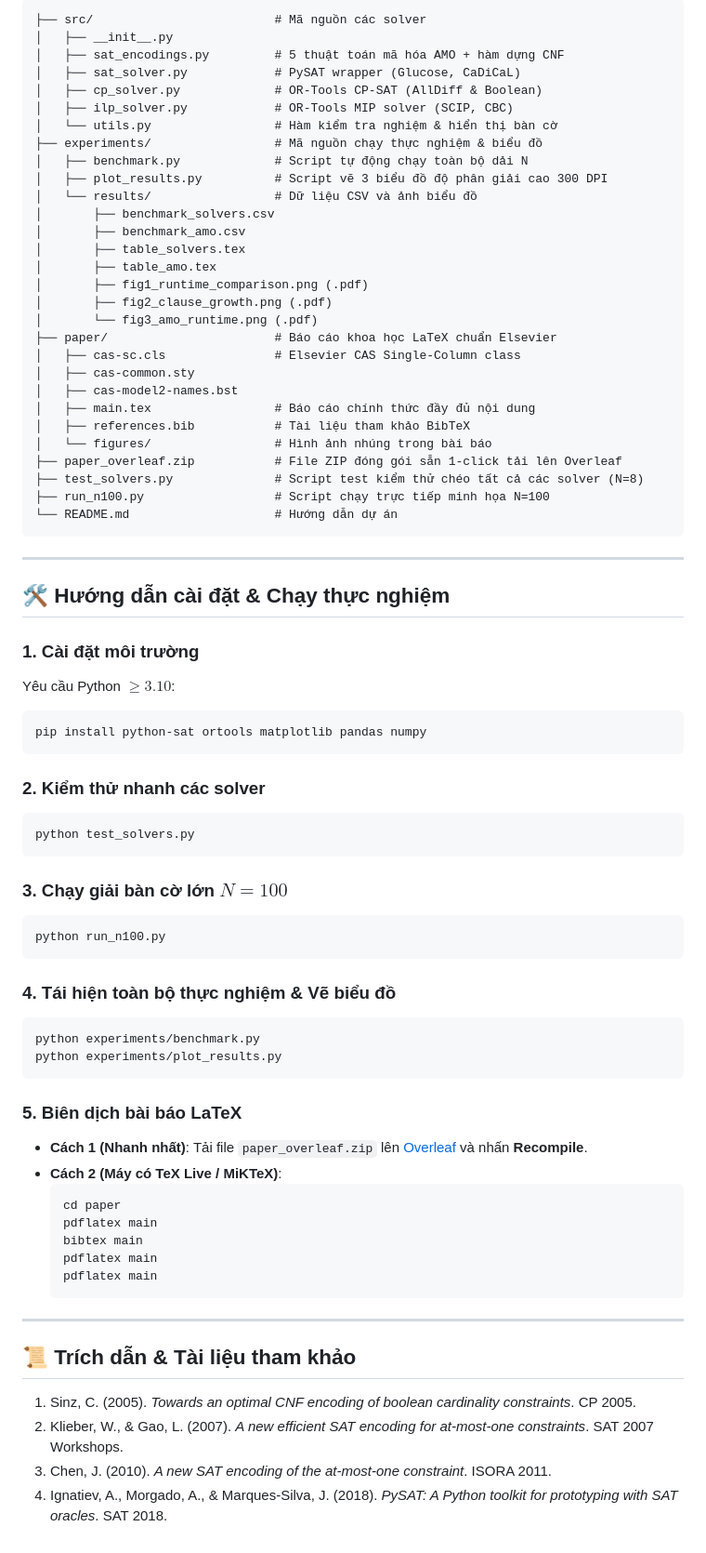
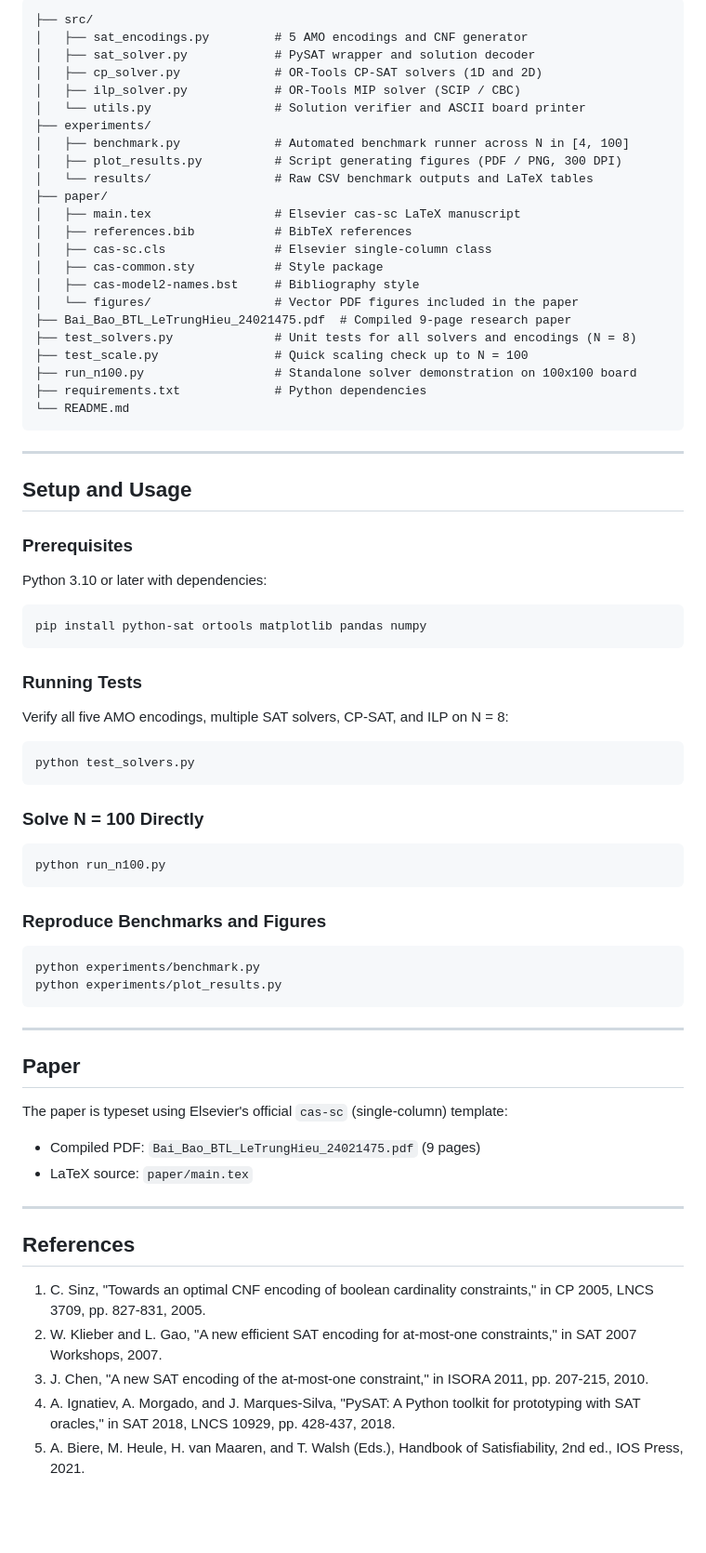
Before and after one commit to l7believer/NQueens-SAT-CP-ILP-Benchmark, a Markdown page: README.md, the part around one of its changes. Shown at 93% size. Drawn GitHub-style; blank space fills up the shorter version.

Commit message:
Update README.md with clean academic formatting

````diff
--- a/README.md
+++ b/README.md
@@ -45,77 +41,71 @@ Theo đúng yêu cầu và khuyến khích của giảng viên, dự án cài đ
 
 ```text
-├── src/                         # Mã nguồn các solver
-│   ├── __init__.py
-│   ├── sat_encodings.py         # 5 thuật toán mã hóa AMO + hàm dựng CNF
-│   ├── sat_solver.py            # PySAT wrapper (Glucose, CaDiCaL)
-│   ├── cp_solver.py             # OR-Tools CP-SAT (AllDiff & Boolean)
-│   ├── ilp_solver.py            # OR-Tools MIP solver (SCIP, CBC)
-│   └── utils.py                 # Hàm kiểm tra nghiệm & hiển thị bàn cờ
-├── experiments/                 # Mã nguồn chạy thực nghiệm & biểu đồ
-│   ├── benchmark.py             # Script tự động chạy toàn bộ dải N
-│   ├── plot_results.py          # Script vẽ 3 biểu đồ độ phân giải cao 300 DPI
-│   └── results/                 # Dữ liệu CSV và ảnh biểu đồ
-│       ├── benchmark_solvers.csv
-│       ├── benchmark_amo.csv
-│       ├── table_solvers.tex
-│       ├── table_amo.tex
-│       ├── fig1_runtime_comparison.png (.pdf)
-│       ├── fig2_clause_growth.png (.pdf)
-│       └── fig3_amo_runtime.png (.pdf)
-├── paper/                       # Báo cáo khoa học LaTeX chuẩn Elsevier
-│   ├── cas-sc.cls               # Elsevier CAS Single-Column class
-│   ├── cas-common.sty
-│   ├── cas-model2-names.bst
-│   ├── main.tex                 # Báo cáo chính thức đầy đủ nội dung
-│   ├── references.bib           # Tài liệu tham khảo BibTeX
-│   └── figures/                 # Hình ảnh nhúng trong bài báo
-├── paper_overleaf.zip           # File ZIP đóng gói sẵn 1-click tải lên Overleaf
-├── test_solvers.py              # Script test kiểm thử chéo tất cả các solver (N=8)
-├── run_n100.py                  # Script chạy trực tiếp minh họa N=100
-└── README.md                    # Hướng dẫn dự án
+├── src/
+│   ├── sat_encodings.py         # 5 AMO encodings and CNF generator
+│   ├── sat_solver.py            # PySAT wrapper and solution decoder
+│   ├── cp_solver.py             # OR-Tools CP-SAT solvers (1D and 2D)
+│   ├── ilp_solver.py            # OR-Tools MIP solver (SCIP / CBC)
+│   └── utils.py                 # Solution verifier and ASCII board printer
+├── experiments/
+│   ├── benchmark.py             # Automated benchmark runner across N in [4, 100]
+│   ├── plot_results.py          # Script generating figures (PDF / PNG, 300 DPI)
+│   └── results/                 # Raw CSV benchmark outputs and LaTeX tables
+├── paper/
+│   ├── main.tex                 # Elsevier cas-sc LaTeX manuscript
+│   ├── references.bib           # BibTeX references
+│   ├── cas-sc.cls               # Elsevier single-column class
+│   ├── cas-common.sty           # Style package
+│   ├── cas-model2-names.bst     # Bibliography style
+│   └── figures/                 # Vector PDF figures included in the paper
+├── Bai_Bao_BTL_LeTrungHieu_24021475.pdf  # Compiled 9-page research paper
+├── test_solvers.py              # Unit tests for all solvers and encodings (N = 8)
+├── test_scale.py                # Quick scaling check up to N = 100
+├── run_n100.py                  # Standalone solver demonstration on 100x100 board
+├── requirements.txt             # Python dependencies
+└── README.md
 ```
 
 ---
 
-## 🛠 Hướng dẫn cài đặt & Chạy thực nghiệm
+## Setup and Usage
 
-### 1. Cài đặt môi trường
-Yêu cầu Python $\ge 3.10$:
+### Prerequisites
+Python 3.10 or later with dependencies:
 ```bash
 pip install python-sat ortools matplotlib pandas numpy
 ```
 
-### 2. Kiểm thử nhanh các solver
+### Running Tests
+Verify all five AMO encodings, multiple SAT solvers, CP-SAT, and ILP on N = 8:
 ```bash
 python test_solvers.py
 ```
 
-### 3. Chạy giải bàn cờ lớn $N = 100$
+### Solve N = 100 Directly
 ```bash
 python run_n100.py
 ```
 
-### 4. Tái hiện toàn bộ thực nghiệm & Vẽ biểu đồ
+### Reproduce Benchmarks and Figures
 ```bash
 python experiments/benchmark.py
 python experiments/plot_results.py
 ```
 
-### 5. Biên dịch bài báo LaTeX
-- **Cách 1 (Nhanh nhất)**: Tải file `paper_overleaf.zip` lên [Overleaf](https://www.overleaf.com) và nhấn **Recompile**.
-- **Cách 2 (Máy có TeX Live / MiKTeX)**:
-  ```bash
-  cd paper
-  pdflatex main
-  bibtex main
-  pdflatex main
-  pdflatex main
-  ```
+---
+
+## Paper
+
+The paper is typeset using Elsevier's official `cas-sc` (single-column) template:
+- Compiled PDF: `Bai_Bao_BTL_LeTrungHieu_24021475.pdf` (9 pages)
+- LaTeX source: `paper/main.tex`
 
 ---
 
-## 📜 Trích dẫn & Tài liệu tham khảo
-1. Sinz, C. (2005). *Towards an optimal CNF encoding of boolean cardinality constraints*. CP 2005.
-2. Klieber, W., & Gao, L. (2007). *A new efficient SAT encoding for at-most-one constraints*. SAT 2007 Workshops.
-3. Chen, J. (2010). *A new SAT encoding of the at-most-one constraint*. ISORA 2011.
-4. Ignatiev, A., Morgado, A., & Marques-Silva, J. (2018). *PySAT: A Python toolkit for prototyping with SAT oracles*. SAT 2018.
+## References
+
+1. C. Sinz, "Towards an optimal CNF encoding of boolean cardinality constraints," in CP 2005, LNCS 3709, pp. 827-831, 2005.
+2. W. Klieber and L. Gao, "A new efficient SAT encoding for at-most-one constraints," in SAT 2007 Workshops, 2007.
+3. J. Chen, "A new SAT encoding of the at-most-one constraint," in ISORA 2011, pp. 207-215, 2010.
+4. A. Ignatiev, A. Morgado, and J. Marques-Silva, "PySAT: A Python toolkit for prototyping with SAT oracles," in SAT 2018, LNCS 10929, pp. 428-437, 2018.
+5. A. Biere, M. Heule, H. van Maaren, and T. Walsh (Eds.), Handbook of Satisfiability, 2nd ed., IOS Press, 2021.
````
Also changed, not shown: other parts of README.md (+23 -27 lines).
